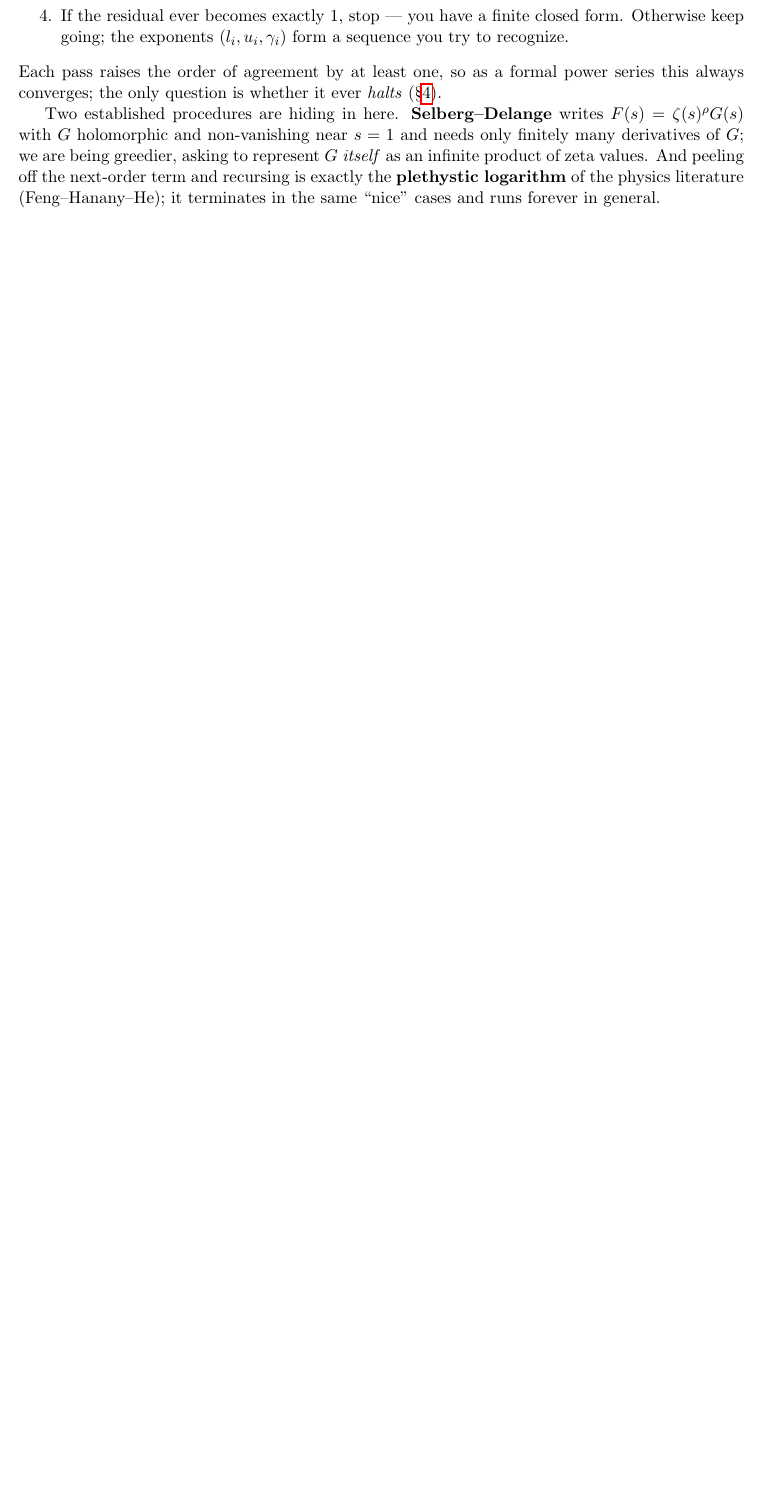
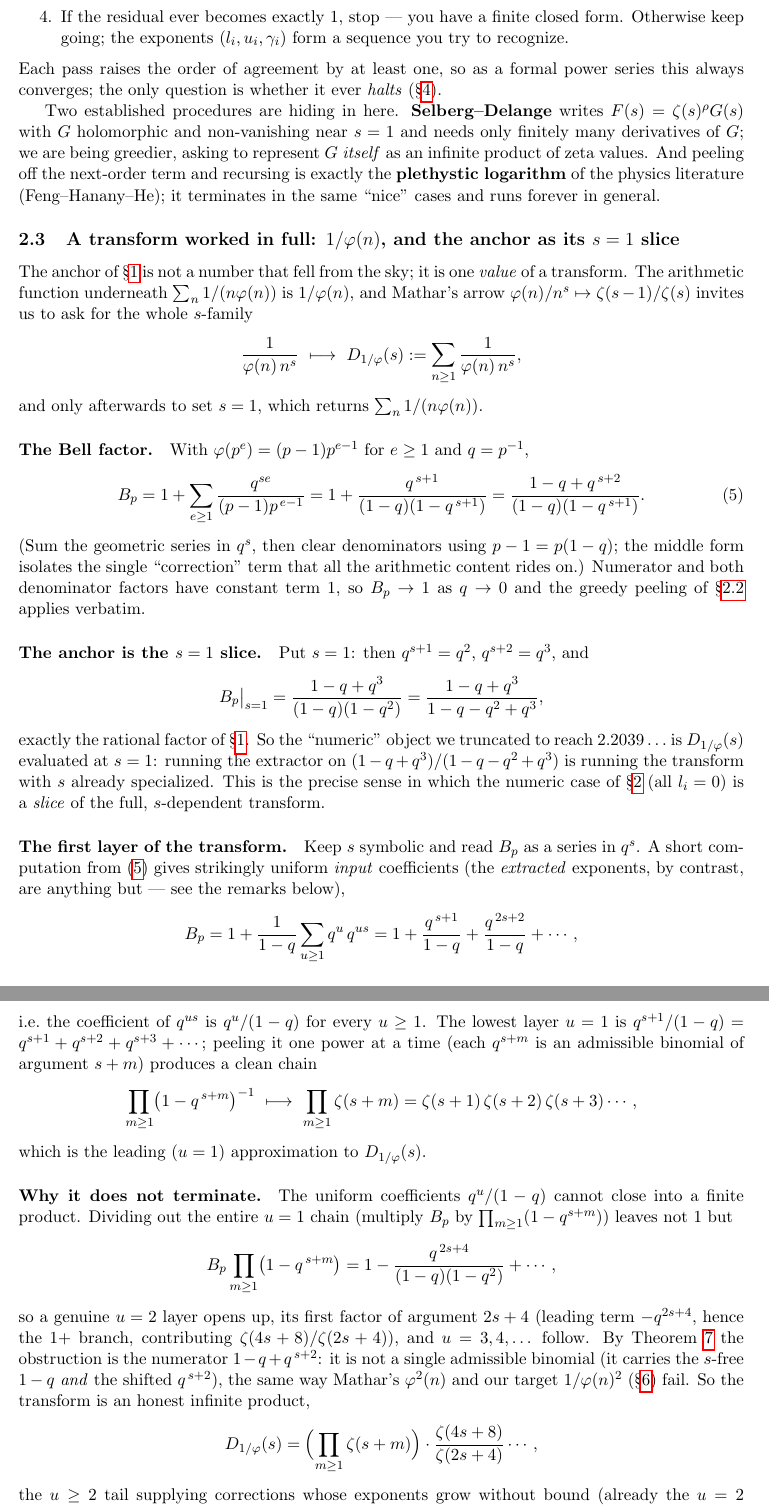
Before and after one commit to diogenes1991/algebraic-explorations, a LaTeX paper (euler_products/tex/main.tex): part of page 4 of 9 before the commit and two parts of pages 4 and 5 of 11 after it, the two joined at a grey line, cut so that both start at the same text, the shorter picture padded with empty space. Compiled offline with pdfLaTeX.

Commit message:
[Euler] Notes: worked transform of 1/phi(n); add README (the text): main.tex transform subsection + README.md.

```diff
--- a/euler_products/tex/main.tex
+++ b/euler_products/tex/main.tex
@@ -165,3 +165,76 @@ represent $G$ \emph{itself} as an infinite product of zeta values. And peeling o
 the next-order term and recursing is exactly the \textbf{plethystic logarithm} of
 the physics literature (Feng--Hanany--He); it terminates in the same ``nice'' cases
 and runs forever in general.
+
+\subsection{A transform worked in full: $1/\varphi(n)$, and the anchor as its $s=1$ slice}
+\label{sec:transform-invphi}
+
+The anchor of \S\ref{sec:anchor} is not a number that fell from the sky; it is one
+\emph{value} of a transform. The arithmetic function underneath $\sum_n1/(n\varphi(n))$
+is $1/\varphi(n)$, and Mathar's arrow $\varphi(n)/n^s\mapsto\zeta(s-1)/\zeta(s)$ invites
+us to ask for the whole $s$-family
+\[
+\frac{1}{\varphi(n)\,n^{s}}\ \longmapsto\
+D_{1/\varphi}(s):=\sum_{n\ge1}\frac{1}{\varphi(n)\,n^{s}},
+\]
+and only afterwards to set $s=1$, which returns $\sum_n1/(n\varphi(n))$.
+
+\paragraph{The Bell factor.} With $\varphi(p^e)=(p-1)p^{e-1}$ for $e\ge1$ and $q=p^{-1}$,
+\begin{equation}
+\label{eq:invphi-bell}
+B_p=1+\sum_{e\ge1}\frac{q^{se}}{(p-1)p^{\,e-1}}
+   =1+\frac{q^{\,s+1}}{(1-q)(1-q^{\,s+1})}
+   =\frac{1-q+q^{\,s+2}}{(1-q)(1-q^{\,s+1})}.
+\end{equation}
+(Sum the geometric series in $q^{s}$, then clear denominators using $p-1=p(1-q)$; the
+middle form isolates the single ``correction'' term that all the arithmetic content
+rides on.) Numerator and both denominator factors have constant term $1$, so
+$B_p\to1$ as $q\to0$ and the greedy peeling of \S\ref{sec:algo} applies verbatim.
+
+\paragraph{The anchor is the $s=1$ slice.} Put $s=1$: then $q^{s+1}=q^{2}$,
+$q^{s+2}=q^{3}$, and
+\[
+B_p\big|_{s=1}=\frac{1-q+q^{3}}{(1-q)(1-q^{2})}=\frac{1-q+q^{3}}{1-q-q^{2}+q^{3}},
+\]
+exactly the rational factor of \S\ref{sec:anchor}. So the ``numeric'' object we
+truncated to reach $2.2039\ldots$ is $D_{1/\varphi}(s)$ evaluated at $s=1$: running the
+extractor on $(1-q+q^{3})/(1-q-q^{2}+q^{3})$ is running the transform with $s$ already
+specialized. This is the precise sense in which the numeric case of \S\ref{sec:setup}
+(all $l_i=0$) is a \emph{slice} of the full, $s$-dependent transform.
+
+\paragraph{The first layer of the transform.} Keep $s$ symbolic and read $B_p$ as a
+series in $q^{s}$. A short computation from \eqref{eq:invphi-bell} gives strikingly
+uniform \emph{input} coefficients (the \emph{extracted} exponents, by contrast, are
+anything but --- see the remarks below),
+\[
+B_p=1+\frac{1}{1-q}\sum_{u\ge1}q^{u}\,q^{us}
+   =1+\frac{q^{\,s+1}}{1-q}+\frac{q^{\,2s+2}}{1-q}+\cdots,
+\]
+i.e.\ the coefficient of $q^{us}$ is $q^{u}/(1-q)$ for every $u\ge1$. The lowest layer
+$u=1$ is $q^{s+1}/(1-q)=q^{s+1}+q^{s+2}+q^{s+3}+\cdots$; peeling it one power at a time
+(each $q^{s+m}$ is an admissible binomial of argument $s+m$) produces a clean chain
+\[
+\prod_{m\ge1}\bigl(1-q^{\,s+m}\bigr)^{-1}\ \longmapsto\
+\prod_{m\ge1}\zeta(s+m)=\zeta(s+1)\,\zeta(s+2)\,\zeta(s+3)\cdots,
+\]
+which is the leading ($u=1$) approximation to $D_{1/\varphi}(s)$.
+
+\paragraph{Why it does not terminate.} The uniform coefficients $q^{u}/(1-q)$ cannot
+close into a finite product. Dividing out the entire $u=1$ chain (multiply $B_p$ by
+$\prod_{m\ge1}(1-q^{s+m})$) leaves not $1$ but
+\[
+B_p\prod_{m\ge1}\bigl(1-q^{\,s+m}\bigr)
+   =1-\frac{q^{\,2s+4}}{(1-q)(1-q^{2})}+\cdots,
+\]
+so a genuine $u=2$ layer opens up, its first factor of argument $2s+4$ (leading term
+$-q^{2s+4}$, hence the $1+$ branch, contributing $\zeta(4s+8)/\zeta(2s+4)$), and
+$u=3,4,\dots$ follow. By Theorem~\ref{thm:termination} the obstruction is the
+numerator $1-q+q^{\,s+2}$: it is not a single admissible binomial (it carries the
+$s$-free $1-q$ \emph{and} the shifted $q^{\,s+2}$), the same way Mathar's $\varphi^2(n)$
+and our target $1/\varphi(n)^2$ (\S\ref{sec:target}) fail. So the transform is an
+honest infinite product,
+\[
+D_{1/\varphi}(s)=\Bigl(\prod_{m\ge1}\zeta(s+m)\Bigr)\cdot\frac{\zeta(4s+8)}{\zeta(2s+4)}\cdots,
+\]
+the $u\ge2$ tail supplying corrections whose exponents grow without bound (already the
+$u=2$ residual $-q^{\,2s+4}/[(1-q)(1-q^2)]$ carries coefficients $1,1,2,2,3,3,\dots$).
```
Also changed, not shown: euler_products/tex/main.tex (37 more changed lines).
